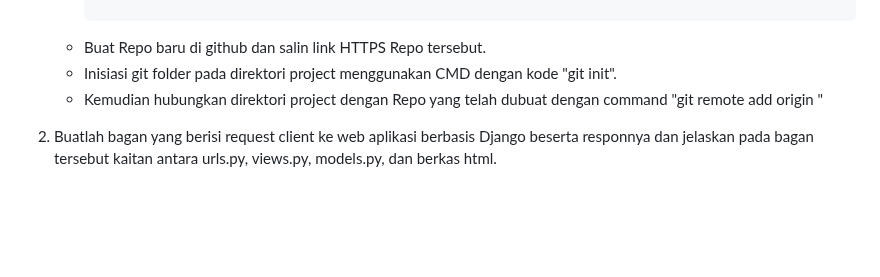
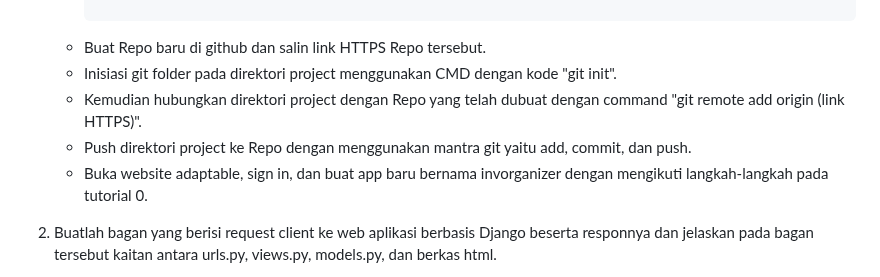
Before and after one commit to iqzaardiansyah/invorganizer, a Markdown page: README.md, the part around the change. GitHub-like rendering; blank space fills up the shorter version.

```diff
--- a/README.md
+++ b/README.md
@@ -28,7 +28,9 @@ https://invorganizer.adaptable.app/
      ] <pre>
    - Buat Repo baru di github dan salin link HTTPS Repo tersebut.
    - Inisiasi git folder pada direktori project menggunakan CMD dengan kode "git init".
-   - Kemudian hubungkan direktori project dengan Repo yang telah dubuat dengan command "git remote add origin <URL>"
+   - Kemudian hubungkan direktori project dengan Repo yang telah dubuat dengan command "git remote add origin (link HTTPS)".
+   - Push direktori project ke Repo dengan menggunakan mantra git yaitu add, commit, dan push.
+   - Buka website adaptable, sign in, dan buat app baru bernama invorganizer dengan mengikuti langkah-langkah pada tutorial 0.
 
 2. Buatlah bagan yang berisi request client ke web aplikasi berbasis Django beserta responnya dan jelaskan pada bagan tersebut kaitan antara urls.py, views.py, models.py, dan berkas html.
 
```
